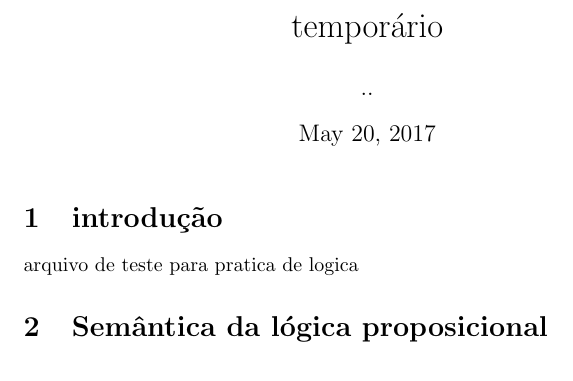
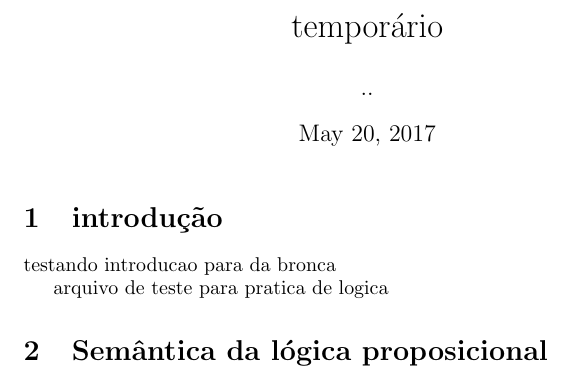
Before and after one commit to silviohgs/praticalogica, a LaTeX document (main.tex): part of the page, cut so that both start at the same text. Compiled offline with pdfLaTeX.

Commit message:
teste de falha

```diff
--- a/main.tex
+++ b/main.tex
@@ -9,6 +9,8 @@
 
 \section{introdução}
 
+testando introducao para da bronca
+
 arquivo de teste para pratica de logica
 
 \section{Semântica da lógica proposicional}
```
